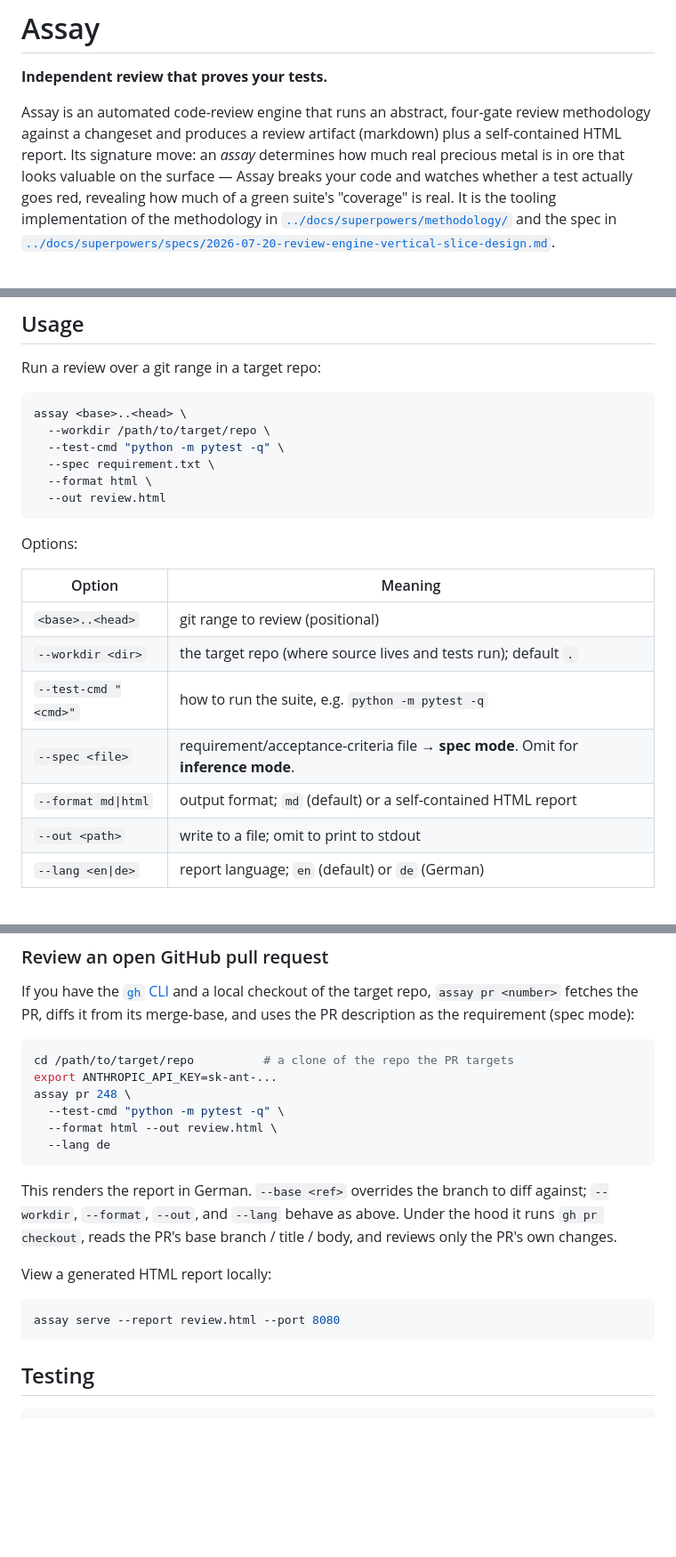
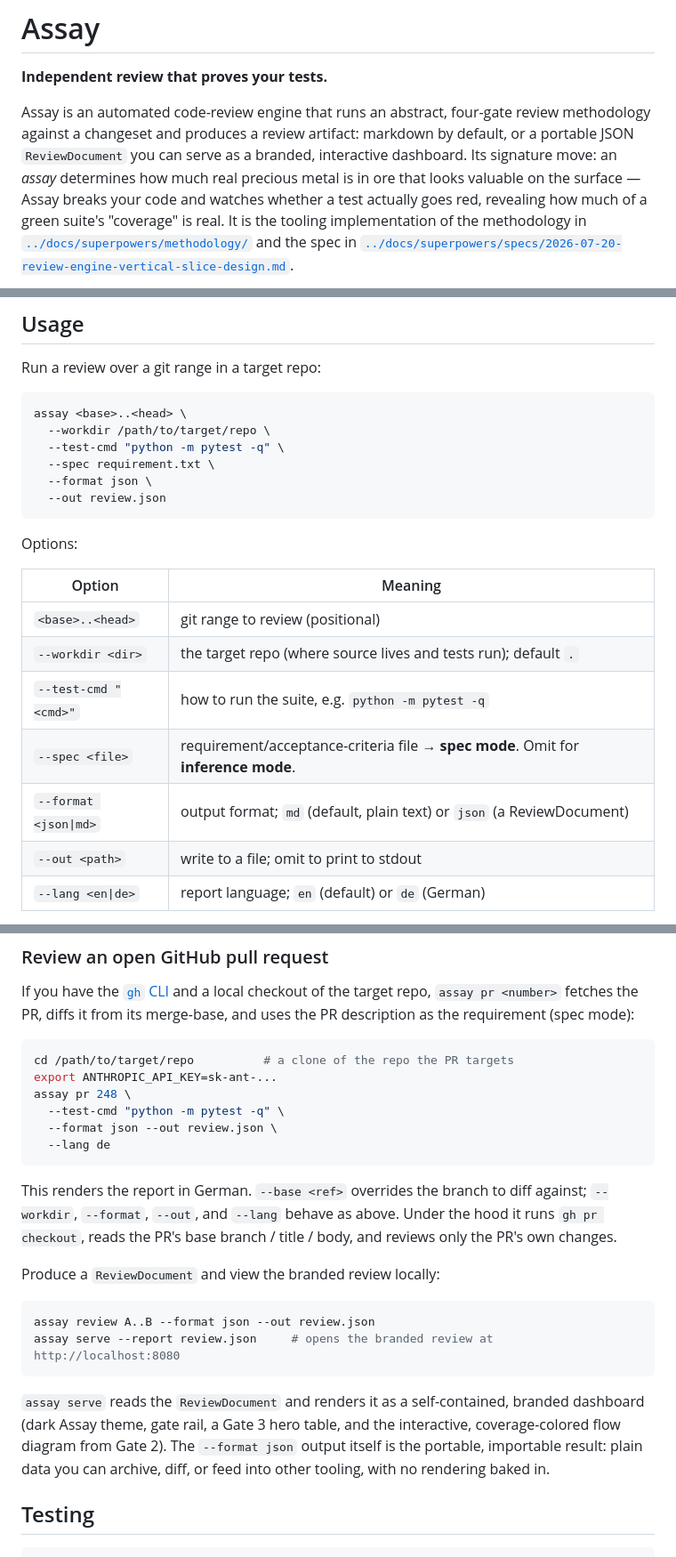
Before and after one commit to pascal-giessler/assay, a Markdown page: engine/README.md, 3 parts joined by grey strips. Shown at 89% size. Rendered like a GitHub page; blank space fills up the shorter version.

Commit message:
docs(engine): --format json + assay serve dashboard

````diff
--- a/engine/README.md
+++ b/engine/README.md
@@ -3,8 +3,9 @@
 **Independent review that proves your tests.**
 
 Assay is an automated code-review engine that runs an abstract, four-gate review
-methodology against a changeset and produces a review artifact (markdown) plus
-a self-contained HTML report. Its signature move: an *assay* determines how much
+methodology against a changeset and produces a review artifact: markdown by
+default, or a portable JSON `ReviewDocument` you can serve as a branded,
+interactive dashboard. Its signature move: an *assay* determines how much
 real precious metal is in ore that looks valuable on the surface — Assay breaks
 your code and watches whether a test actually goes red, revealing how much of a
 green suite's "coverage" is real. It is the tooling implementation of the
@@ -78,8 +79,8 @@ assay <base>..<head> \
   --workdir /path/to/target/repo \
   --test-cmd "python -m pytest -q" \
   --spec requirement.txt \
-  --format html \
-  --out review.html
+  --format json \
+  --out review.json
 ```
 
 Options:
@@ -90,7 +91,7 @@ Options:
 | `--workdir <dir>` | the target repo (where source lives and tests run); default `.` |
 | `--test-cmd "<cmd>"` | how to run the suite, e.g. `python -m pytest -q` |
 | `--spec <file>` | requirement/acceptance-criteria file → **spec mode**. Omit for **inference mode**. |
-| `--format md\|html` | output format; `md` (default) or a self-contained HTML report |
+| `--format <json\|md>` | output format; `md` (default, plain text) or `json` (a ReviewDocument) |
 | `--out <path>` | write to a file; omit to print to stdout |
 | `--lang <en\|de>` | report language; `en` (default) or `de` (German) |
 
@@ -112,17 +113,20 @@ cd /path/to/target/repo          # a clone of the repo the PR targets
 export ANTHROPIC_API_KEY=sk-ant-...
 assay pr 248 \
   --test-cmd "python -m pytest -q" \
-  --format html --out review.html \
+  --format json --out review.json \
   --lang de
 ```
 
 This renders the report in German. `--base <ref>` overrides the branch to diff against; `--workdir`, `--format`, `--out`, and `--lang` behave as above. Under the hood it runs `gh pr checkout`, reads the PR's base branch / title / body, and reviews only the PR's own changes.
 
-View a generated HTML report locally:
+Produce a `ReviewDocument` and view the branded review locally:
 
 ```bash
-assay serve --report review.html --port 8080
+assay review A..B --format json --out review.json
+assay serve --report review.json     # opens the branded review at http://localhost:8080
 ```
+
+`assay serve` reads the `ReviewDocument` and renders it as a self-contained, branded dashboard (dark Assay theme, gate rail, a Gate 3 hero table, and the interactive, coverage-colored flow diagram from Gate 2). The `--format json` output itself is the portable, importable result: plain data you can archive, diff, or feed into other tooling, with no rendering baked in.
 
 ## Testing
 
````
Also changed, not shown: other parts of engine/README.md (+2 -2 lines), engine/GETTING_STARTED.md (+14 -8 lines).
